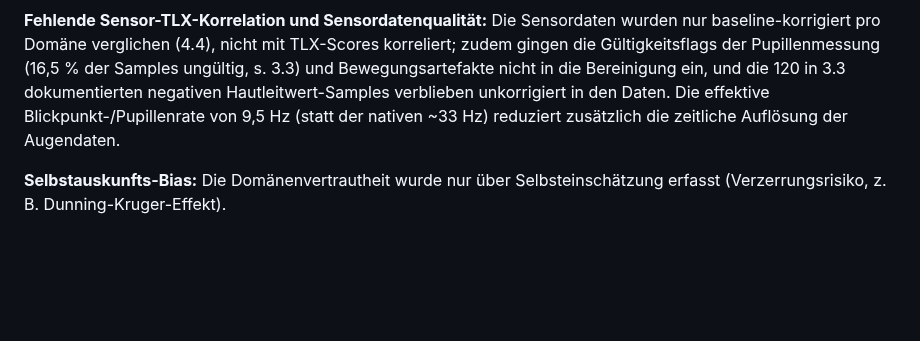
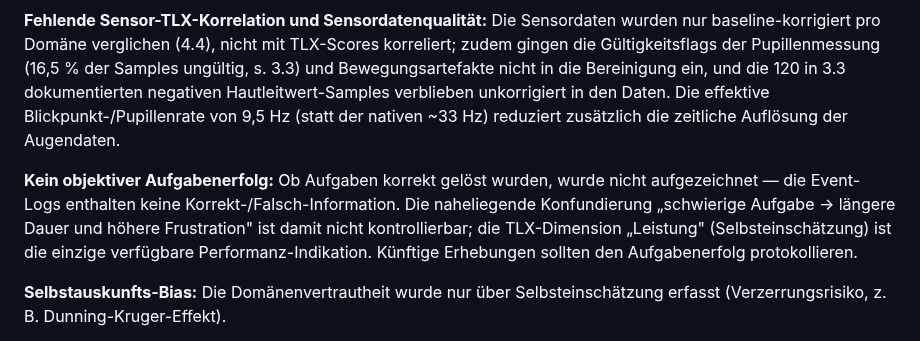
Before and after one commit to JonasKimmer/Master-Projekt, a Markdown page: paper_1_kognitive_last.md, the part around the change. GitHub-like rendering; blank space fills up the shorter version.

Commit message:
Paper 1: fehlenden objektiven Aufgabenerfolg als Limitation benennen
Wichtigster nicht kontrollierbarer Konfund der Kerninterpretation
(Dauer x Frustration): Aufgabenerfolg wurde nicht aufgezeichnet.
Als eigene 5.3-Position dokumentiert, mit Hinweis für künftige
Erhebungen.

Co-Authored-By: Claude Code <noreply@anthropic.com>

```diff
--- a/paper_1_kognitive_last.md
+++ b/paper_1_kognitive_last.md
@@ -219,6 +219,8 @@ Studien, die Bearbeitungszeit als kognitive Last interpretieren — und das ist
 
 **Fehlende Sensor-TLX-Korrelation und Sensordatenqualität:** Die Sensordaten wurden nur baseline-korrigiert pro Domäne verglichen (4.4), nicht mit TLX-Scores korreliert; zudem gingen die Gültigkeitsflags der Pupillenmessung (16,5 % der Samples ungültig, s. 3.3) und Bewegungsartefakte nicht in die Bereinigung ein, und die 120 in 3.3 dokumentierten negativen Hautleitwert-Samples verblieben unkorrigiert in den Daten. Die effektive Blickpunkt-/Pupillenrate von 9,5 Hz (statt der nativen ~33 Hz) reduziert zusätzlich die zeitliche Auflösung der Augendaten.
 
+**Kein objektiver Aufgabenerfolg:** Ob Aufgaben korrekt gelöst wurden, wurde nicht aufgezeichnet — die Event-Logs enthalten keine Korrekt-/Falsch-Information. Die naheliegende Konfundierung „schwierige Aufgabe → längere Dauer und höhere Frustration" ist damit nicht kontrollierbar; die TLX-Dimension „Leistung" (Selbsteinschätzung) ist die einzige verfügbare Performanz-Indikation. Künftige Erhebungen sollten den Aufgabenerfolg protokollieren.
+
 **Selbstauskunfts-Bias:** Die Domänenvertrautheit wurde nur über Selbsteinschätzung erfasst (Verzerrungsrisiko, z. B. Dunning-Kruger-Effekt).
 
 **Retrospektive Erhebung:** Der NASA-TLX wurde ausschließlich am Ende jedes Domänenblocks erhoben. Kurzfristige Belastungsspitzen einzelner Aufgaben können im Blockmittel untergehen.
```
